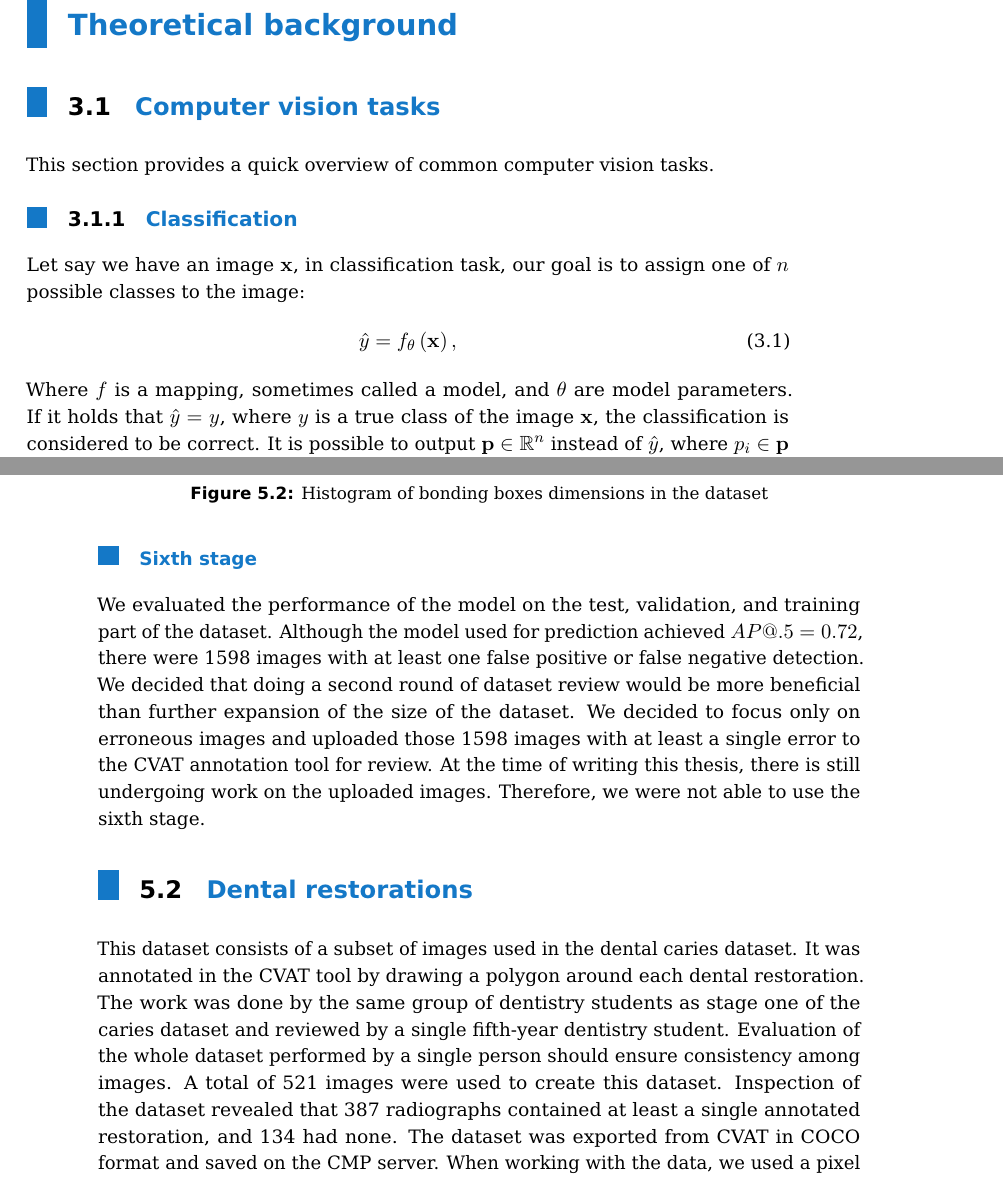
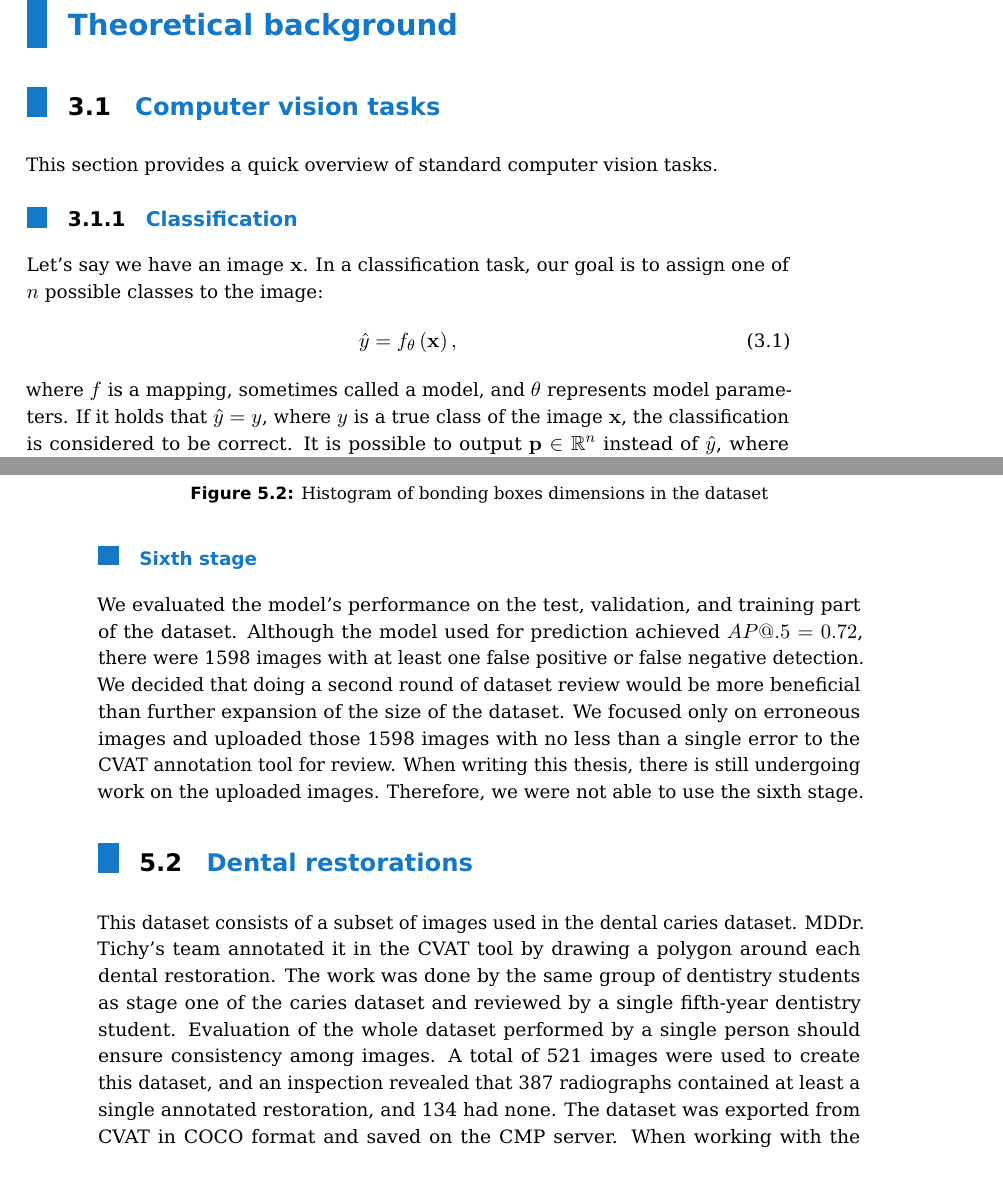
Before and after one commit to kuntiik/mt_text, a LaTeX thesis (main.tex, which reads dataset.tex, theoretical_background.tex): two parts of pages 17 and 46 of 89, joined at a grey line, cut so that both start at the same text. Compiled offline with pdfLaTeX.

Commit message:
checked grammar

```diff
--- a/dataset.tex
+++ b/dataset.tex
@@ -68,7 +68,7 @@ In this stage, we finished the annotation of all 1400 images uploaded in stage f
 \end{table}
 
 \subsubsection{Sixth stage}
-We evaluated the performance of the model on the test, validation, and training part of the dataset. Although the model used for prediction achieved $AP@.5 = 0.72$, there were 1598 images with at least one false positive or false negative detection. We decided that doing a second round of dataset review would be more beneficial than further expansion of the size of the dataset. We decided to focus only on erroneous images and uploaded those 1598 images with at least a single error to the CVAT annotation tool for review. At the time of writing this thesis, there is still undergoing work on the uploaded images. Therefore, we were not able to use the sixth stage.
+We evaluated the model's performance on the test, validation, and training part of the dataset. Although the model used for prediction achieved $AP@.5 = 0.72$, there were 1598 images with at least one false positive or false negative detection. We decided that doing a second round of dataset review would be more beneficial than further expansion of the size of the dataset. We focused only on erroneous images and uploaded those 1598 images with no  less than a single error to the CVAT annotation tool for review. When writing this thesis, there is still undergoing work on the uploaded images. Therefore, we were not able to use the sixth stage.
 
 
 \section{Dental restorations}
@@ -79,9 +79,9 @@ We evaluated the performance of the model on the test, validation, and training
     \label{fig:segmentation_sample}
 \end{figure}
-This dataset consists of a subset of images used in the dental caries dataset. It was annotated in the CVAT tool by drawing a polygon around each dental restoration. The work was done by the same group of dentistry students as stage one of the caries dataset and reviewed by a single fifth-year dentistry student. Evaluation of the whole dataset performed by a single person should ensure consistency among images. A total of 521 images were used to create this dataset. Inspection of the dataset revealed that 387 radiographs contained at least a single annotated restoration, and 134 had none.
-The dataset was exported from CVAT in COCO format and saved on the CMP server. When working with the data, we used a pixel mask instead of polygons to denote the position of dental restorations. A sample of the dataset with pixel mask can be seen in figure \ref{fig:segmentation_sample}.
+This dataset consists of a subset of images used in the dental caries dataset. MDDr. Tichy's  team annotated it in the CVAT tool by drawing a polygon around each dental restoration. The work was done by the same group of dentistry students as stage one of the caries dataset and reviewed by a single fifth-year dentistry student. Evaluation of the whole dataset performed by a single person should ensure consistency among images. A total of 521 images were used to create this dataset, and an inspection revealed that 387 radiographs contained at least a single annotated restoration, and 134 had none.
+The dataset was exported from CVAT in COCO format and saved on the CMP server. When working with the data, we used a pixel mask instead of polygons to denote the position of dental restorations. A sample of the dataset with a pixel mask is  featured in figure \ref{fig:segmentation_sample}.
 
-In figure \ref{fig:segmentation_restoration_size} we can see, how many percent of the X-ray image consists of restorations. This gives us an idea of how common restorations in our data are. In figure \ref{fig:segmentation_patch_size} we see, how the size of each individual restorations is distributed. Inspecting this figure, we observe that most restorations are smaller than $2\%$ of the image.
+In figure \ref{fig:segmentation_restoration_size} we can  notice how many percent of the X-ray image consists of restorations. This gives us an idea of how common dental restorations in our data are. In figure \ref{fig:segmentation_patch_size} we see how the size of each restoration is distributed. Inspecting this figure, we observe that most restorations are smaller than $2\%$ of the image.
 
 \begin{figure}
     \centering
--- a/theoretical_background.tex
+++ b/theoretical_background.tex
@@ -7,12 +7,12 @@
     \label{fig:computer_vision_tasks}
 \end{figure}
-This section provides a quick overview of common computer vision tasks.
+This section provides a quick overview of standard computer vision tasks.
 \subsection{Classification}
-Let say we have an image $\mathbf{x}$, in classification task, our goal is to assign one of $n$ possible classes to the image:
+Let's say we have an image $\mathbf{x}$. In a classification task, our goal is to assign one of $n$ possible classes to the image:
 \begin{align}
     \hat{y} = f_\theta\left(\mathbf{x} \right),
 \end{align}
-Where $f$ is a mapping, sometimes called a model, and $\theta$ are model parameters. If it holds that $\hat{y}=y$, where $y$ is a true class of the image $\mathbf{x}$, the classification is considered to be correct.
+where $f$ is a mapping, sometimes called a model, and $\theta$  represents model parameters. If it holds that $\hat{y}=y$, where $y$ is a true class of the image $\mathbf{x}$, the classification is considered to be correct.
 It is possible to output $\mathbf{p} \in \mathbb{R}^n$ instead of $\hat{y}$, where $p_i \in \mathbf{p}$ is probability of $i = y$, modeled by $f_\theta$.
 
 \subsection{Semantic segmentation}
```
Also changed, not shown: medical_background.tex (+1 -1 lines), dataset.tex (6 more changed lines), theoretical_background.tex (13 more changed lines).
